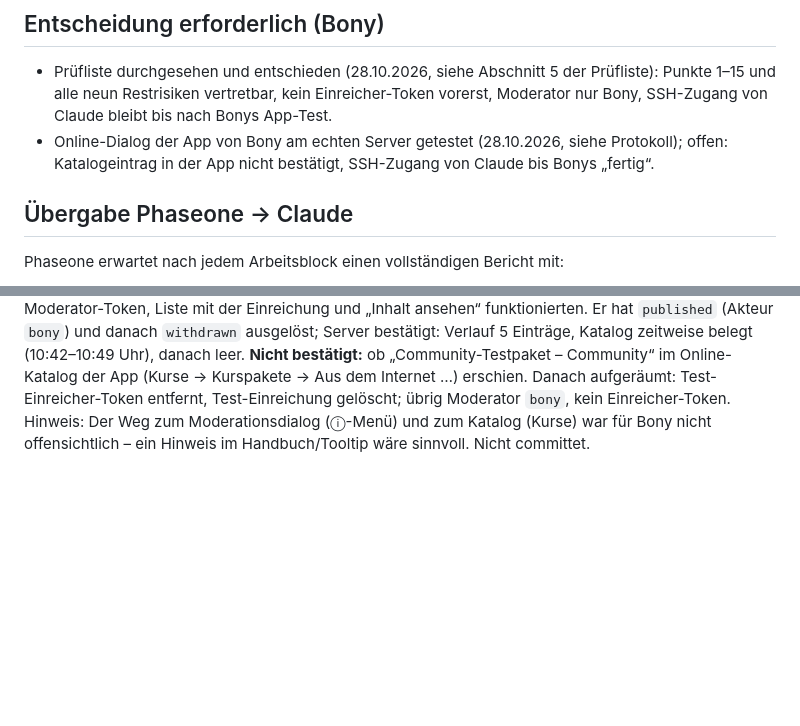
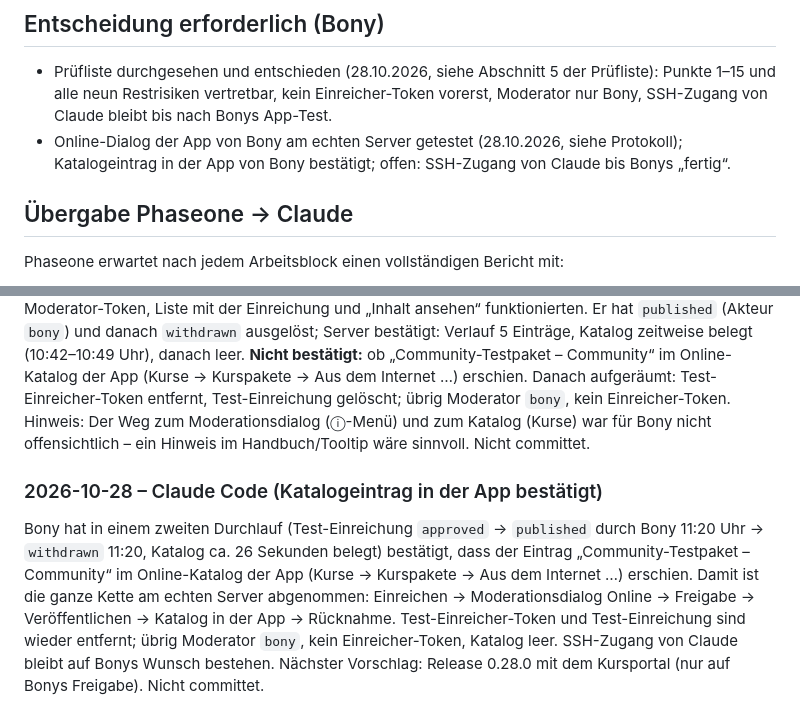
Before and after one commit to zappotex/BonysAgents, a Markdown page: docs/coordination/STATUS.md, 2 parts joined by grey strips. Rendered like a GitHub page; blank space fills up the shorter version.

Commit message:
STATUS: Katalogeintrag in der App bestätigt, Kursportal am echten Server abgenommen
Co-Authored-By: Claude Sonnet 5.5 <noreply@anthropic.com>

```diff
--- a/docs/coordination/STATUS.md
+++ b/docs/coordination/STATUS.md
@@ -61,7 +61,7 @@ Alles uncommitted im Arbeitsbaum, nichts committet/gepusht/getaggt.
 ## Entscheidung erforderlich (Bony)
 
 - Prüfliste durchgesehen und entschieden (28.10.2026, siehe Abschnitt 5 der Prüfliste): Punkte 1–15 und alle neun Restrisiken vertretbar, kein Einreicher-Token vorerst, Moderator nur Bony, SSH-Zugang von Claude bleibt bis nach Bonys App-Test.
-- Online-Dialog der App von Bony am echten Server getestet (28.10.2026, siehe Protokoll); offen: Katalogeintrag in der App nicht bestätigt, SSH-Zugang von Claude bis Bonys „fertig“.
+- Online-Dialog der App von Bony am echten Server getestet (28.10.2026, siehe Protokoll); Katalogeintrag in der App von Bony bestätigt; offen: SSH-Zugang von Claude bis Bonys „fertig“.
 
 ## Übergabe Phaseone → Claude
 
@@ -167,3 +167,7 @@ Bony hat Abschnitt 5 der Prüfliste entschieden (Punkte 1–15 in Ordnung, alle
 ### 2026-10-28 – Claude Code (Online-Test der App durch Bony)
 
 Mit Bonys Ja Test-Einreicher-Token angelegt und `community-testpaket` eingereicht (`approved`). Bony hat in der Kursleiter-Edition aus dem Quellcode (`BONYS_AGENTS_EDITION=kursleiter`; die installierte Fassung hat den Menüpunkt noch nicht) den Moderationsdialog auf „Online“ gestellt: Verbindung mit seinem Moderator-Token, Liste mit der Einreichung und „Inhalt ansehen“ funktionierten. Er hat `published` (Akteur `bony`) und danach `withdrawn` ausgelöst; Server bestätigt: Verlauf 5 Einträge, Katalog zeitweise belegt (10:42–10:49 Uhr), danach leer. **Nicht bestätigt:** ob „Community-Testpaket – Community“ im Online-Katalog der App (Kurse → Kurspakete → Aus dem Internet …) erschien. Danach aufgeräumt: Test-Einreicher-Token entfernt, Test-Einreichung gelöscht; übrig Moderator `bony`, kein Einreicher-Token. Hinweis: Der Weg zum Moderationsdialog (ⓘ-Menü) und zum Katalog (Kurse) war für Bony nicht offensichtlich – ein Hinweis im Handbuch/Tooltip wäre sinnvoll. Nicht committet.
+
+### 2026-10-28 – Claude Code (Katalogeintrag in der App bestätigt)
+
+Bony hat in einem zweiten Durchlauf (Test-Einreichung `approved` → `published` durch Bony 11:20 Uhr → `withdrawn` 11:20, Katalog ca. 26 Sekunden belegt) bestätigt, dass der Eintrag „Community-Testpaket – Community“ im Online-Katalog der App (Kurse → Kurspakete → Aus dem Internet …) erschien. Damit ist die ganze Kette am echten Server abgenommen: Einreichen → Moderationsdialog Online → Freigabe → Veröffentlichen → Katalog in der App → Rücknahme. Test-Einreicher-Token und Test-Einreichung sind wieder entfernt; übrig Moderator `bony`, kein Einreicher-Token, Katalog leer. SSH-Zugang von Claude bleibt auf Bonys Wunsch bestehen. Nächster Vorschlag: Release 0.28.0 mit dem Kursportal (nur auf Bonys Freigabe). Nicht committet.
```
